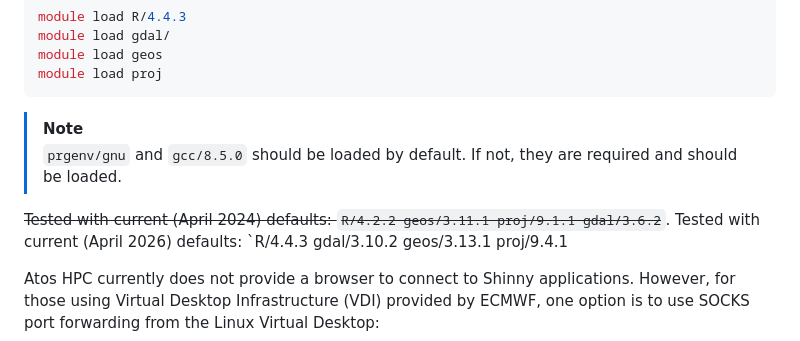
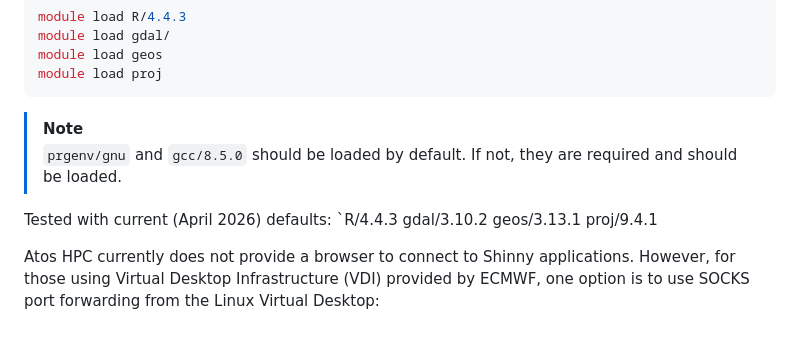
Before and after one commit to Hirlam/obsmon, a Markdown page: docs/src/Installing.md, the part around the change. Drawn GitHub-style.

Commit message:
Remove old versions

```diff
--- a/docs/src/Installing.md
+++ b/docs/src/Installing.md
@@ -104,7 +104,6 @@ module load proj
 > `prgenv/gnu` and `gcc/8.5.0` should be loaded by default.
 > If not, they are required and should be loaded.
 
-~~Tested with current (April 2024) defaults: `R/4.2.2 geos/3.11.1 proj/9.1.1 gdal/3.6.2`~~.
 Tested with current (April 2026) defaults: `R/4.4.3 gdal/3.10.2 geos/3.13.1 proj/9.4.1
 
 Atos HPC currently does not provide a browser to connect to Shinny applications. However, for those using Virtual Desktop Infrastructure (VDI) provided by ECMWF, one option is to use SOCKS port forwarding from the Linux Virtual Desktop:
```
